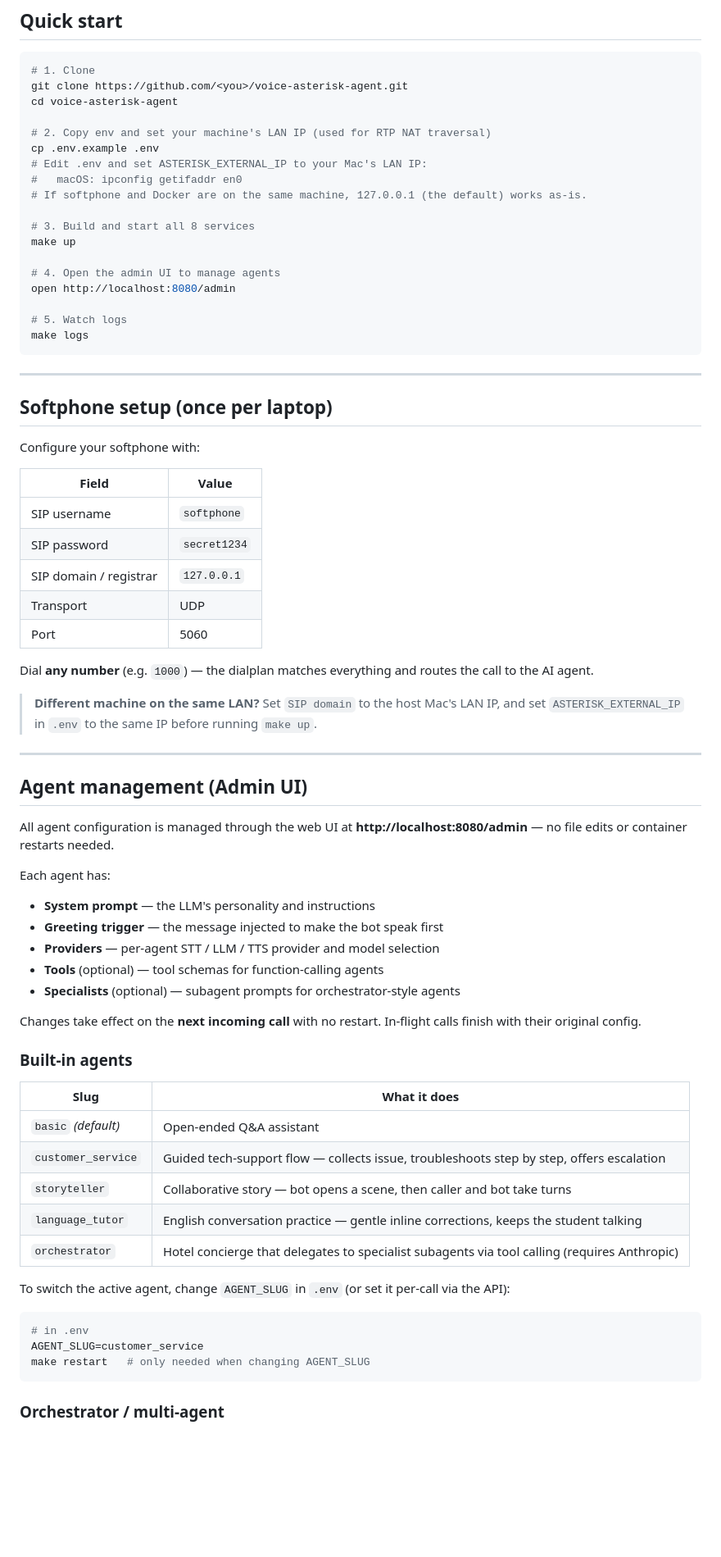
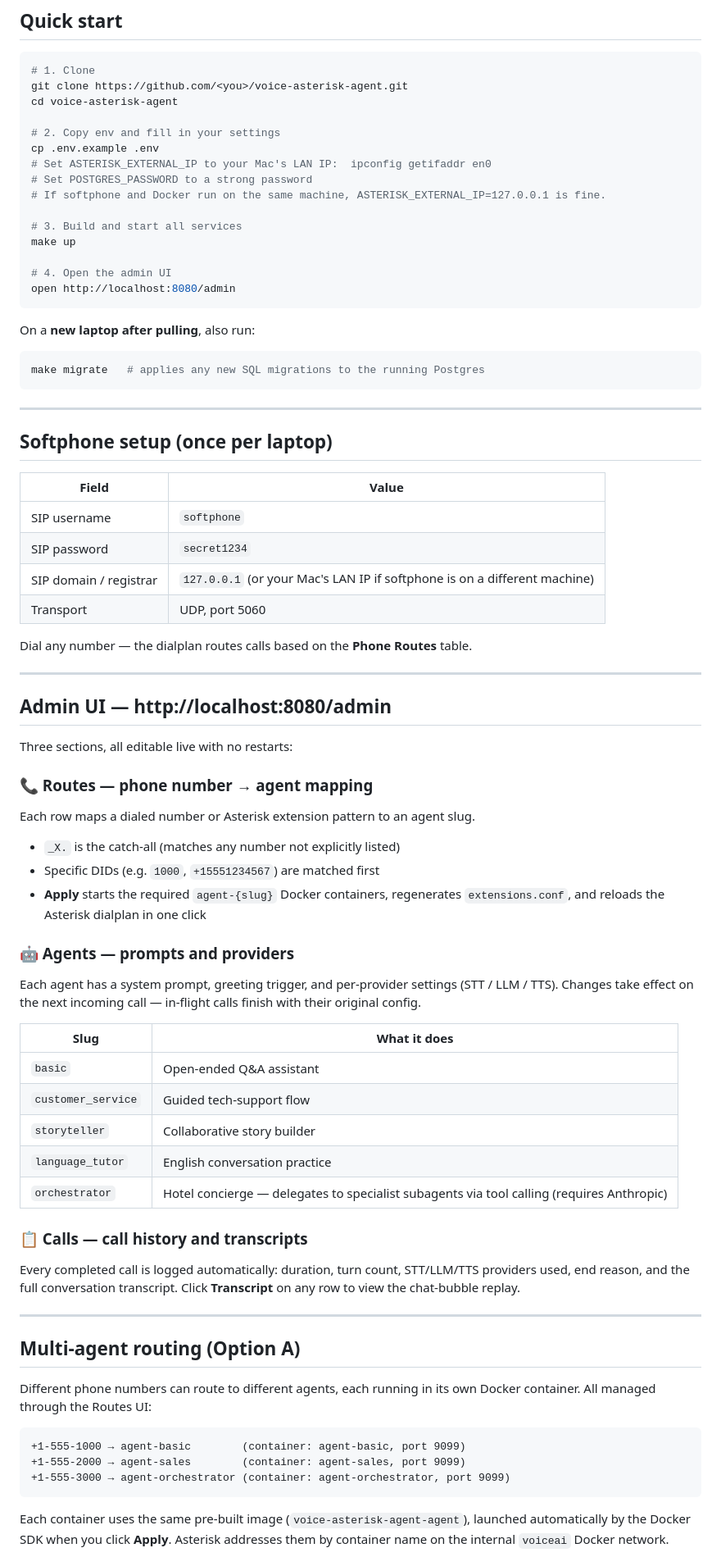
Before and after one commit to Mainer-g00t/voice-asterisk-agent, a Markdown page: README.md, the part around one of its changes. Shown at 82% size. Rendered like a GitHub page; blank space fills up the shorter version.

````diff
--- a/README.md
+++ b/README.md
@@ -32,72 +32,78 @@ No cloud API keys required — everything runs locally by default.
 git clone https://github.com/<you>/voice-asterisk-agent.git
 cd voice-asterisk-agent
 
-# 2. Copy env and set your machine's LAN IP (used for RTP NAT traversal)
+# 2. Copy env and fill in your settings
 cp .env.example .env
-# Edit .env and set ASTERISK_EXTERNAL_IP to your Mac's LAN IP:
-#   macOS: ipconfig getifaddr en0
-# If softphone and Docker are on the same machine, 127.0.0.1 (the default) works as-is.
+# Set ASTERISK_EXTERNAL_IP to your Mac's LAN IP:  ipconfig getifaddr en0
+# Set POSTGRES_PASSWORD to a strong password
+# If softphone and Docker run on the same machine, ASTERISK_EXTERNAL_IP=127.0.0.1 is fine.
 
-# 3. Build and start all 8 services
+# 3. Build and start all services
 make up
 
-# 4. Open the admin UI to manage agents
+# 4. Open the admin UI
 open http://localhost:8080/admin
+```
 
-# 5. Watch logs
-make logs
+On a **new laptop after pulling**, also run:
+```bash
+make migrate   # applies any new SQL migrations to the running Postgres
 ```
 
 ---
 
 ## Softphone setup (once per laptop)
 
-Configure your softphone with:
-
 | Field | Value |
 |---|---|
 | SIP username | `softphone` |
 | SIP password | `secret1234` |
-| SIP domain / registrar | `127.0.0.1` |
-| Transport | UDP |
-| Port | 5060 |
+| SIP domain / registrar | `127.0.0.1` (or your Mac's LAN IP if softphone is on a different machine) |
+| Transport | UDP, port 5060 |
 
-Dial **any number** (e.g. `1000`) — the dialplan matches everything and routes the call to the AI agent.
-
-> **Different machine on the same LAN?** Set `SIP domain` to the host Mac's LAN IP, and set `ASTERISK_EXTERNAL_IP` in `.env` to the same IP before running `make up`.
+Dial any number — the dialplan routes calls based on the **Phone Routes** table.
 
 ---
 
-## Agent management (Admin UI)
+## Admin UI — http://localhost:8080/admin
 
-All agent configuration is managed through the web UI at **http://localhost:8080/admin** — no file edits or container restarts needed.
+Three sections, all editable live with no restarts:
 
-Each agent has:
-- **System prompt** — the LLM's personality and instructions
-- **Greeting trigger** — the message injected to make the bot speak first
-- **Providers** — per-agent STT / LLM / TTS provider and model selection
-- **Tools** (optional) — tool schemas for function-calling agents
-- **Specialists** (optional) — subagent prompts for orchestrator-style agents
+### 📞 Routes — phone number → agent mapping
 
-Changes take effect on the **next incoming call** with no restart. In-flight calls finish with their original config.
+Each row maps a dialed number or Asterisk extension pattern to an agent slug.
 
-### Built-in agents
+- `_X.` is the catch-all (matches any number not explicitly listed)
+- Specific DIDs (e.g. `1000`, `+15551234567`) are matched first
+- **Apply** starts the required `agent-{slug}` Docker containers, regenerates `extensions.conf`, and reloads the Asterisk dialplan in one click
+
+### 🤖 Agents — prompts and providers
+
+Each agent has a system prompt, greeting trigger, and per-provider settings (STT / LLM / TTS). Changes take effect on the next incoming call — in-flight calls finish with their original config.
 
 | Slug | What it does |
 |------|-------------|
-| `basic` *(default)* | Open-ended Q&A assistant |
-| `customer_service` | Guided tech-support flow — collects issue, troubleshoots step by step, offers escalation |
-| `storyteller` | Collaborative story — bot opens a scene, then caller and bot take turns |
-| `language_tutor` | English conversation practice — gentle inline corrections, keeps the student talking |
-| `orchestrator` | Hotel concierge that delegates to specialist subagents via tool calling (requires Anthropic) |
+| `basic` | Open-ended Q&A assistant |
+| `customer_service` | Guided tech-support flow |
+| `storyteller` | Collaborative story builder |
+| `language_tutor` | English conversation practice |
+| `orchestrator` | Hotel concierge — delegates to specialist subagents via tool calling (requires Anthropic) |
 
-To switch the active agent, change `AGENT_SLUG` in `.env` (or set it per-call via the API):
+### 📋 Calls — call history and transcripts
 
-```bash
-# in .env
-AGENT_SLUG=customer_service
-make restart   # only needed when changing AGENT_SLUG
+Every completed call is logged automatically: duration, turn count, STT/LLM/TTS providers used, end reason, and the full conversation transcript. Click **Transcript** on any row to view the chat-bubble replay.
+
+---
+
+## Multi-agent routing (Option A)
+
+Different phone numbers can route to different agents, each running in its own Docker container. All managed through the Routes UI:
+
+```
++1-555-1000 → agent-basic        (container: agent-basic, port 9099)
++1-555-2000 → agent-sales        (container: agent-sales, port 9099)
++1-555-3000 → agent-orchestrator (container: agent-orchestrator, port 9099)
 ```
 
-### Orchestrator / multi-agent
+Each container uses the same pre-built image (`voice-asterisk-agent-agent`), launched automatically by the Docker SDK when you click **Apply**. Asterisk addresses them by container name on the internal `voiceai` Docker network.
 
````
Also changed, not shown: other parts of README.md (+53 -67 lines), CLAUDE.md (+55 -64 lines).
